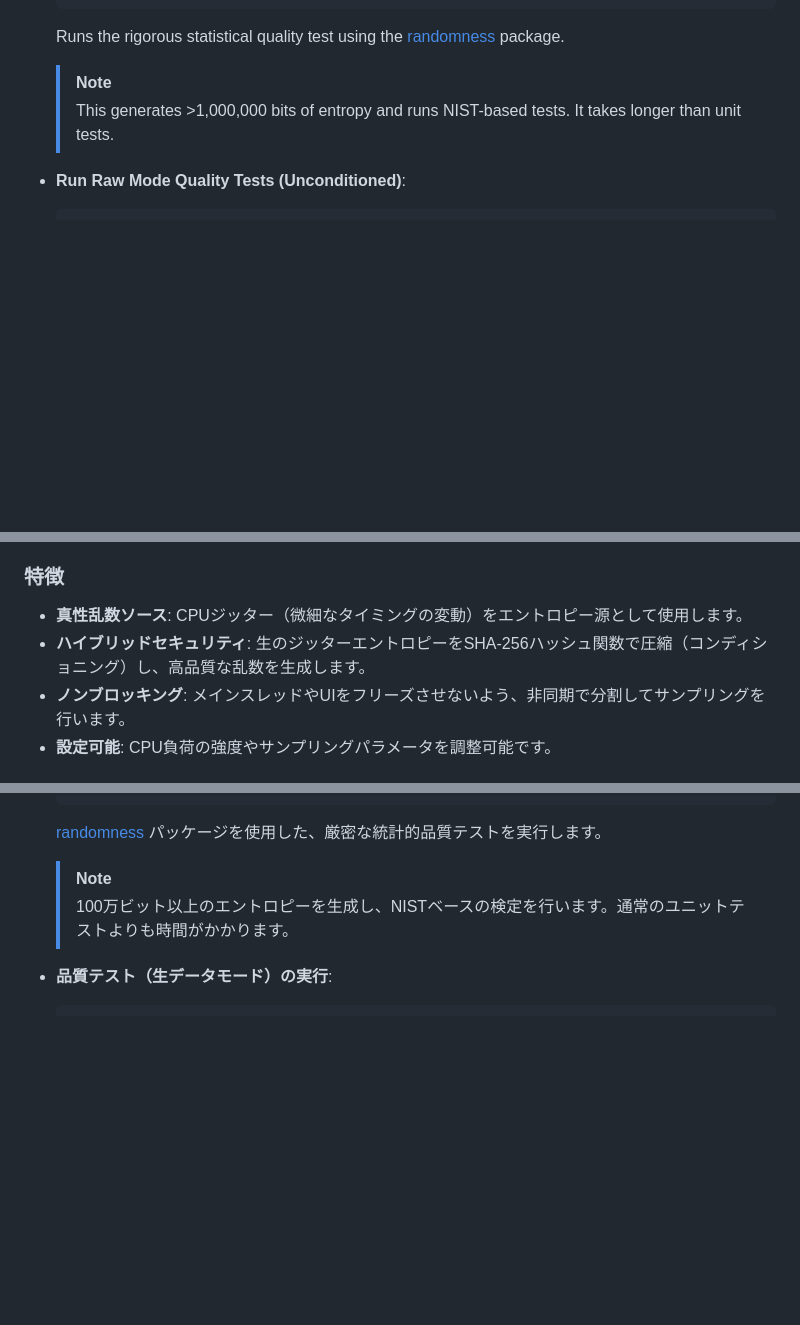
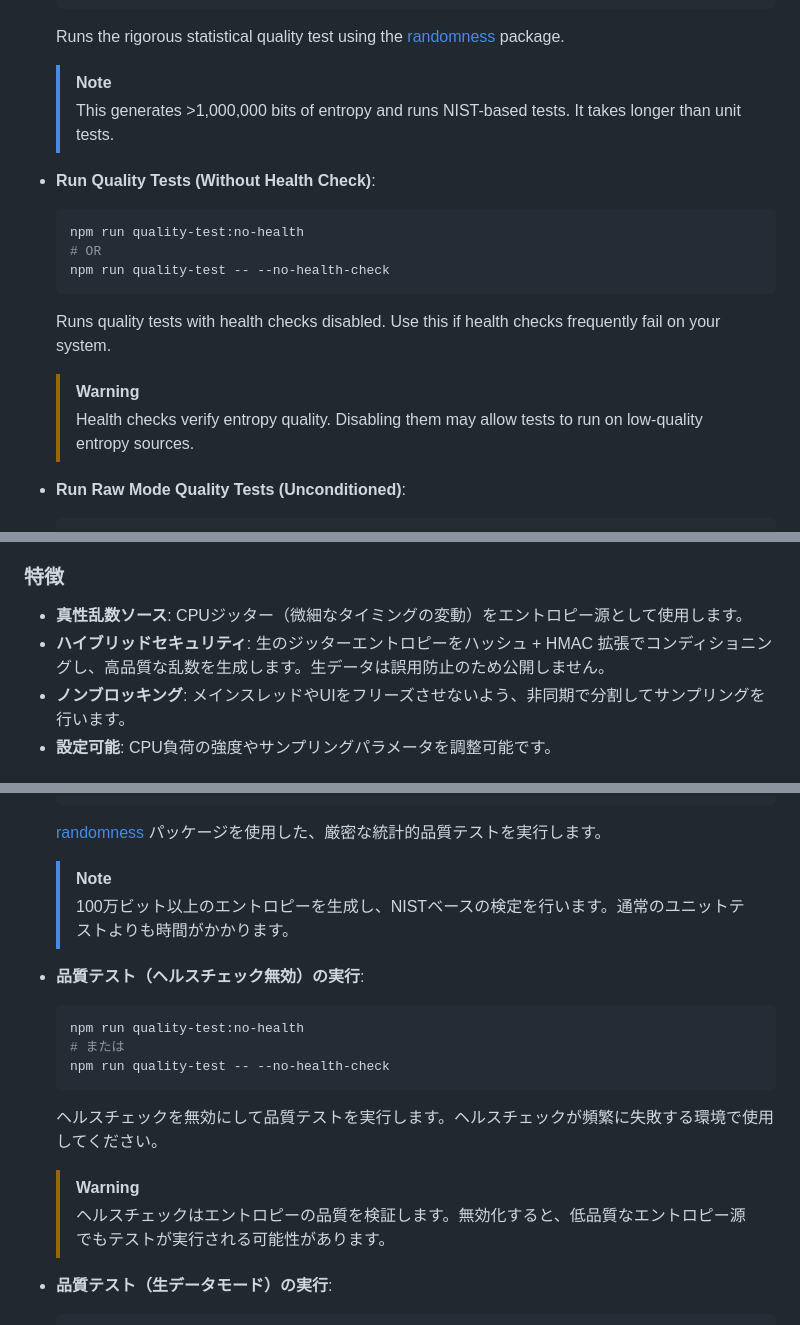
Before and after one commit to akyuta/web-jitter-rng, a Markdown page: README.md, 3 parts joined by grey strips. Rendered like a GitHub page; blank space fills up the shorter version.

````diff
--- a/README.md
+++ b/README.md
@@ -86,6 +87,16 @@ Run these commands from the root directory:
   > [!NOTE]
   > This generates >1,000,000 bits of entropy and runs NIST-based tests. It takes longer than unit tests.
 
+- **Run Quality Tests (Without Health Check)**:
+  ```bash
+  npm run quality-test:no-health
+  # OR
+  npm run quality-test -- --no-health-check
+  ```
+  Runs quality tests with health checks disabled. Use this if health checks frequently fail on your system.
+  > [!WARNING]
+  > Health checks verify entropy quality. Disabling them may allow tests to run on low-quality entropy sources.
+
 - **Run Raw Mode Quality Tests (Unconditioned)**:
   ```bash
   npm run quality-test:raw
@@ -103,7 +114,7 @@ Run these commands from the root directory:
 
 ### 特徴
 - **真性乱数ソース**: CPUジッター（微細なタイミングの変動）をエントロピー源として使用します。
-- **ハイブリッドセキュリティ**: 生のジッターエントロピーをSHA-256ハッシュ関数で圧縮（コンディショニング）し、高品質な乱数を生成します。
+- **ハイブリッドセキュリティ**: 生のジッターエントロピーをハッシュ + HMAC 拡張でコンディショニングし、高品質な乱数を生成します。生データは誤用防止のため公開しません。
 - **ノンブロッキング**: メインスレッドやUIをフリーズさせないよう、非同期で分割してサンプリングを行います。
 - **設定可能**: CPU負荷の強度やサンプリングパラメータを調整可能です。
 
@@ -164,6 +176,16 @@ const rawEntropy = await collectJitterBytes(32);
   > [!NOTE]
   > 100万ビット以上のエントロピーを生成し、NISTベースの検定を行います。通常のユニットテストよりも時間がかかります。
 
+- **品質テスト（ヘルスチェック無効）の実行**:
+  ```bash
+  npm run quality-test:no-health
+  # または
+  npm run quality-test -- --no-health-check
+  ```
+  ヘルスチェックを無効にして品質テストを実行します。ヘルスチェックが頻繁に失敗する環境で使用してください。
+  > [!WARNING]
+  > ヘルスチェックはエントロピーの品質を検証します。無効化すると、低品質なエントロピー源でもテストが実行される可能性があります。
+
 - **品質テスト（生データモード）の実行**:
   ```bash
   npm run quality-test:raw
````
Also changed, not shown: other parts of README.md (+11 -9 lines).
